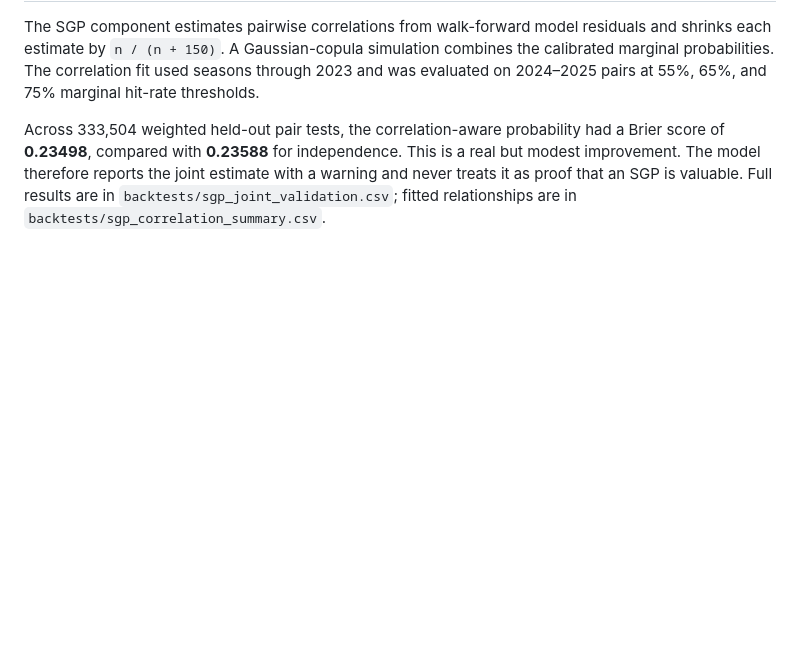
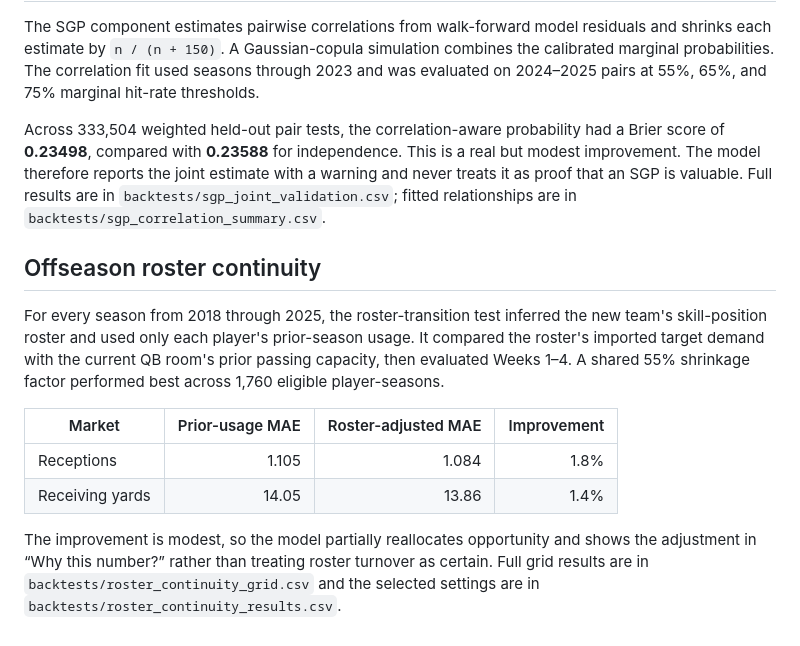
Before and after one commit to samlawrence3214/nfl-qb-prop-tool, a Markdown page: BACKTEST_RESULTS.md, the part around the change. Drawn GitHub-style; blank space fills up the shorter version.

Commit message:
Add roster continuity adjustment

```diff
--- a/BACKTEST_RESULTS.md
+++ b/BACKTEST_RESULTS.md
@@ -102,3 +102,22 @@ This is a real but modest improvement. The model therefore reports the joint
 estimate with a warning and never treats it as proof that an SGP is valuable.
 Full results are in `backtests/sgp_joint_validation.csv`; fitted relationships
 are in `backtests/sgp_correlation_summary.csv`.
+
+## Offseason roster continuity
+
+For every season from 2018 through 2025, the roster-transition test inferred
+the new team's skill-position roster and used only each player's prior-season
+usage. It compared the roster's imported target demand with the current QB
+room's prior passing capacity, then evaluated Weeks 1–4. A shared 55% shrinkage
+factor performed best across 1,760 eligible player-seasons.
+
+| Market | Prior-usage MAE | Roster-adjusted MAE | Improvement |
+|---|---:|---:|---:|
+| Receptions | 1.105 | 1.084 | 1.8% |
+| Receiving yards | 14.05 | 13.86 | 1.4% |
+
+The improvement is modest, so the model partially reallocates opportunity and
+shows the adjustment in “Why this number?” rather than treating roster turnover
+as certain. Full grid results are in
+`backtests/roster_continuity_grid.csv` and the selected settings are in
+`backtests/roster_continuity_results.csv`.
```
